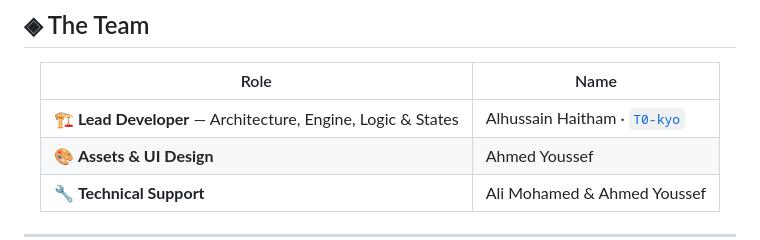
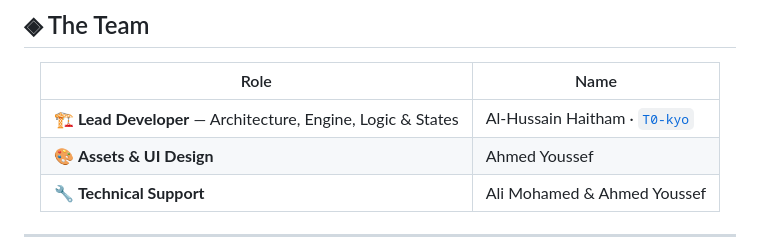
Before and after one commit to T0-kyo/tokyo-games-center, a Markdown page: README.md, the part around the change. Rendered like a GitHub page.

Commit message:
spelling in the name

```diff
--- a/README.md
+++ b/README.md
@@ -101,7 +101,7 @@ Documentation/
 
 | Role | Name |
 |------|------|
-| 🏗️ **Lead Developer** — Architecture, Engine, Logic & States | Alhussain Haitham · [`T0-kyo`](https://github.com/T0-kyo) |
+| 🏗️ **Lead Developer** — Architecture, Engine, Logic & States | Al-Hussain Haitham · [`T0-kyo`](https://github.com/T0-kyo) |
 | 🎨 **Assets & UI Design** | Ahmed Youssef |
 | 🔧 **Technical Support** | Ali Mohamed & Ahmed Youssef |
 
```
